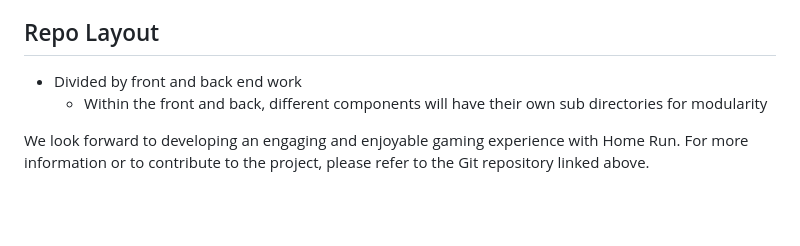
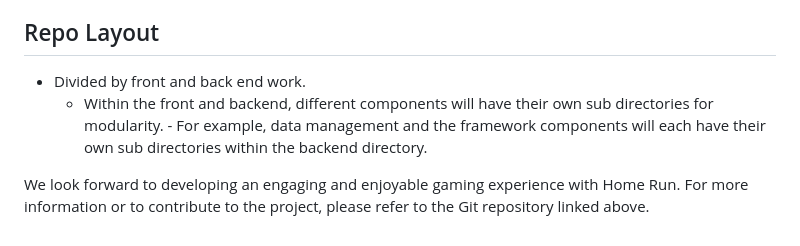
Before and after one commit to abrahampf/CSE403-HomeRun, a Markdown page: README.md, the part around the change. GitHub-like rendering; blank space fills up the shorter version.

Commit message:
Updated repo layout section with more information.

```diff
--- a/README.md
+++ b/README.md
@@ -53,8 +53,9 @@ Home Run is a two-player mobile game that combines skill, strategy, and fun in a
 - Smooth integration with GamePigeon.
 
 ## Repo Layout
-- Divided by front and back end work
-    - Within the front and back, different components will have their own sub directories for modularity
+- Divided by front and back end work.
+    - Within the front and backend, different components will have their own sub directories for modularity.
+          - For example, data management and the framework components will each have their own sub directories within the backend directory.
 
 
 We look forward to developing an engaging and enjoyable gaming experience with Home Run. For more information or to contribute to the project, please refer to the Git repository linked above.
```
